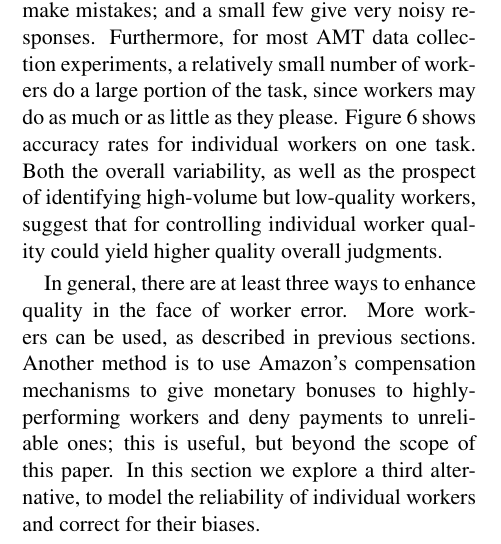
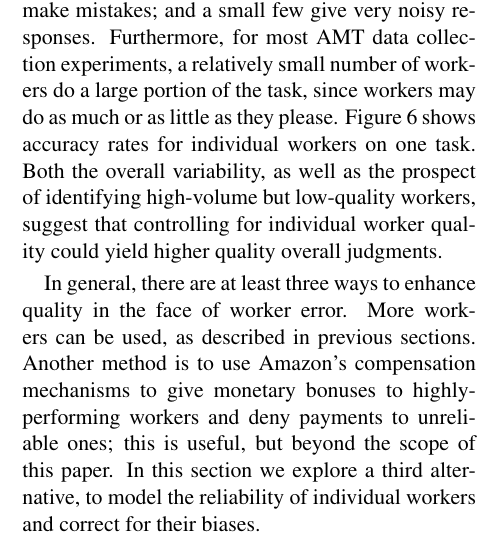
Before and after one commit to brendano/nlp_jobs, a LaTeX paper (paper/amt.tex): part of one column of page 6 of 10, cut so that both start at the same text. Compiled offline with LaTeX, dvips and Ghostscript.

Commit message:
typo (good catch by william!)

```diff
--- a/paper/amt.tex
+++ b/paper/amt.tex
@@ -496,7 +496,7 @@ is submitted by the last worker.  %We observe that in general we
 
 \section{ Bias correction for non-expert annotators  }
 
-The reliability of individual workers varies.  Some are very accurate, while others are more careless and make mistakes; and a small few give very noisy responses.  Furthermore, for most AMT data collection experiments, a relatively small number of workers do a large portion of the task, since workers may do as much or as little as they please.  Figure \ref{Workers} shows accuracy rates for individual workers on one task.  Both the overall variability, as well as the prospect of identifying high-volume but low-quality workers, suggest that for controlling individual worker quality could yield higher quality overall judgments.
+The reliability of individual workers varies.  Some are very accurate, while others are more careless and make mistakes; and a small few give very noisy responses.  Furthermore, for most AMT data collection experiments, a relatively small number of workers do a large portion of the task, since workers may do as much or as little as they please.  Figure \ref{Workers} shows accuracy rates for individual workers on one task.  Both the overall variability, as well as the prospect of identifying high-volume but low-quality workers, suggest that controlling for individual worker quality could yield higher quality overall judgments.
 
 \begin{figure}[t]
 \centering
```
